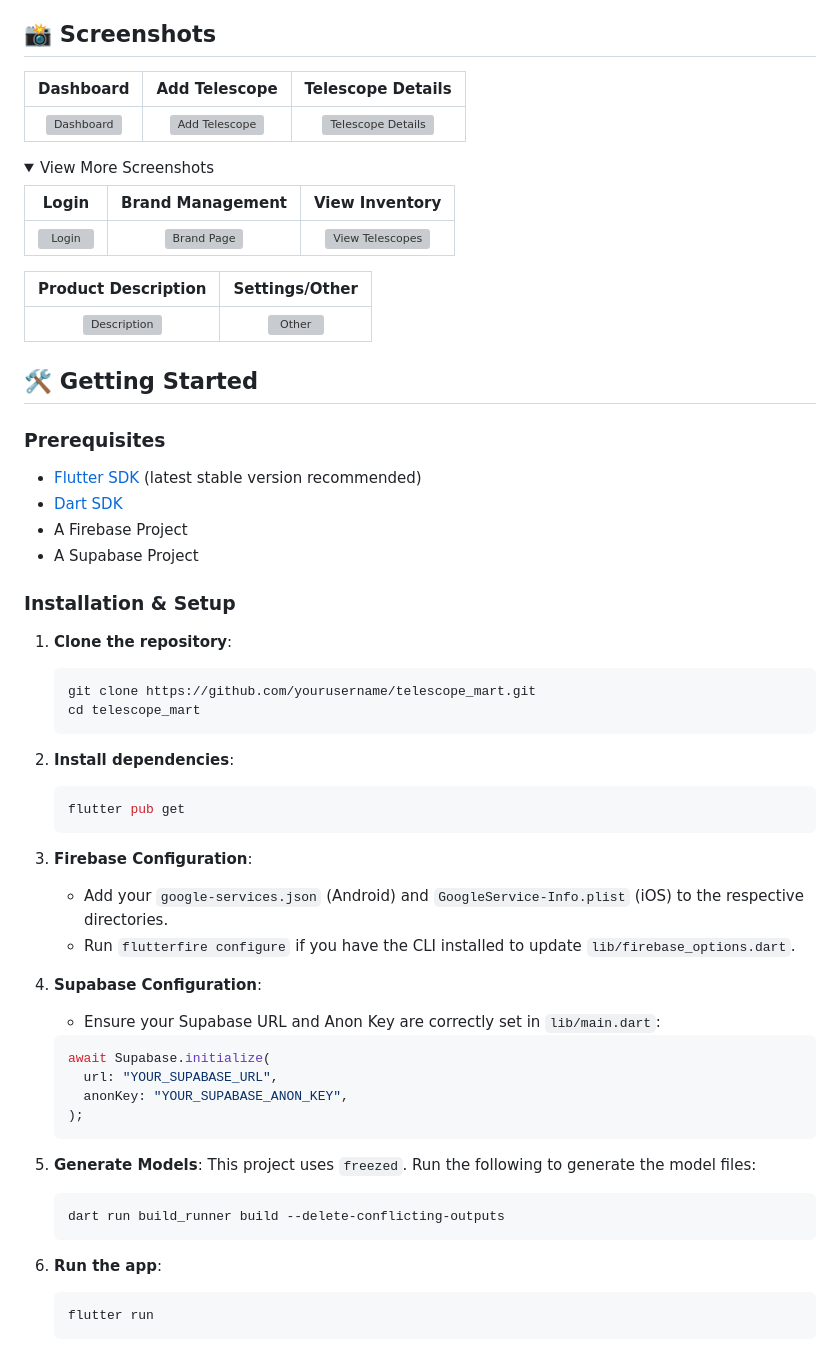
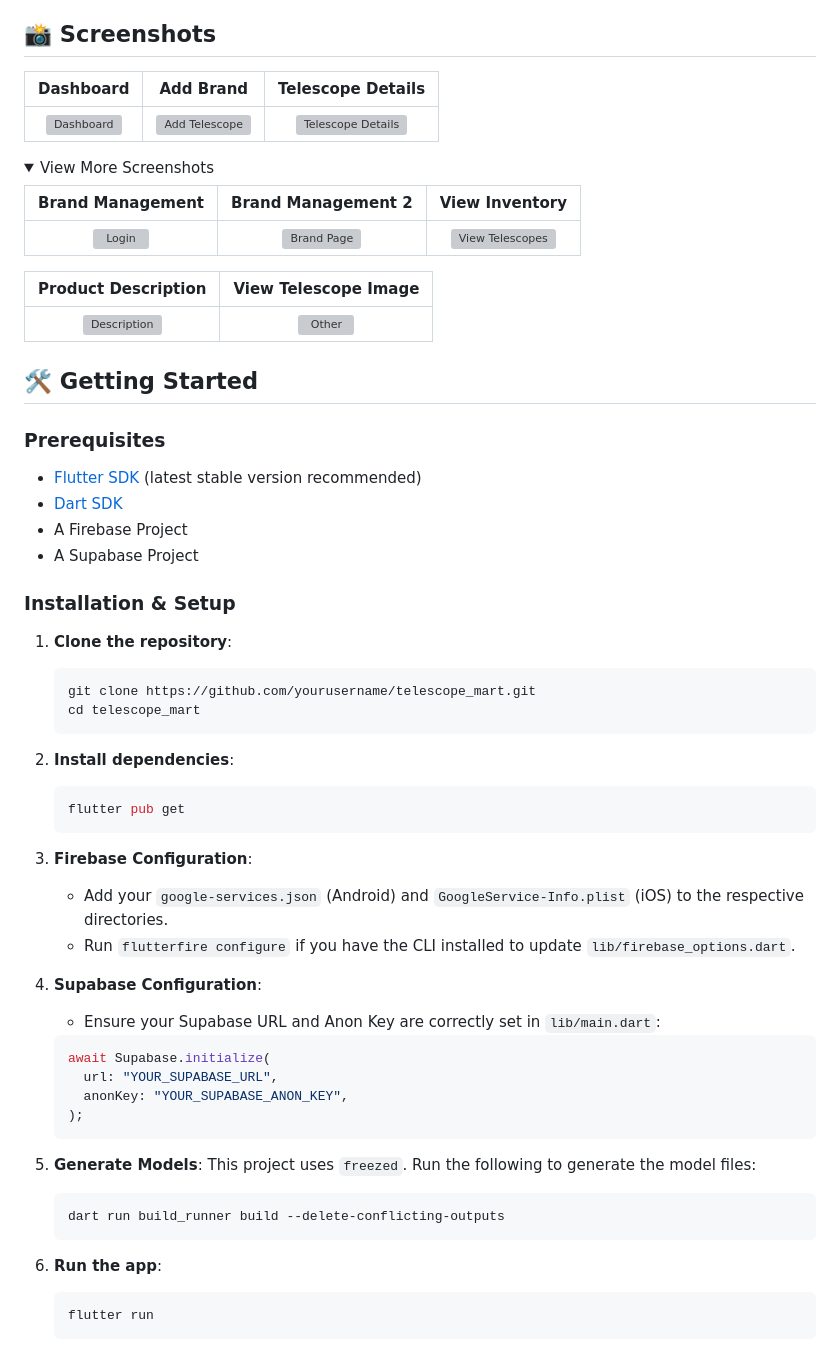
Before and after one commit to dev-logik/Telescope-Mart, a Markdown page: README.md, the part around one of its changes. GitHub-like rendering; folded sections open; grey boxes are pictures that could not be loaded.

Commit message:
docs: Update README screenshots and installation instructions for clarity

````diff
--- a/README.md
+++ b/README.md
@@ -17,5 +17,5 @@ Telescope Mart is a comprehensive Flutter-based admin application designed for m
 
 ## 📸 Screenshots
 
-| Dashboard | Add Telescope | Telescope Details |
+| Dashboard | Add Brand | Telescope Details |
 | :---: | :---: | :---: |
@@ -24,5 +24,5 @@ Telescope Mart is a comprehensive Flutter-based admin application designed for m
 <details>
 <summary>View More Screenshots</summary>
 
-| Login | Brand Management | View Inventory |
+| Brand Management | Brand Management 2 | View Inventory |
 | :---: | :---: | :---: |
@@ -30,3 +30,3 @@ Telescope Mart is a comprehensive Flutter-based admin application designed for m
 
-| Product Description | Settings/Other |
+| Product Description | View Telescope Image |
 | :---: | :---: |
@@ -45,23 +45,26 @@ Telescope Mart is a comprehensive Flutter-based admin application designed for m
 
 ### Installation & Setup
 
-1.  **Clone the repository**:
+1. **Clone the repository**:
+
     ```bash
     git clone https://github.com/yourusername/telescope_mart.git
     cd telescope_mart
     ```
 
-2.  **Install dependencies**:
+2. **Install dependencies**:
+
     ```bash
     flutter pub get
     ```
 
-3.  **Firebase Configuration**:
+3. **Firebase Configuration**:
     - Add your `google-services.json` (Android) and `GoogleService-Info.plist` (iOS) to the respective directories.
     - Run `flutterfire configure` if you have the CLI installed to update `lib/firebase_options.dart`.
 
-4.  **Supabase Configuration**:
+4. **Supabase Configuration**:
     - Ensure your Supabase URL and Anon Key are correctly set in `lib/main.dart`:
+
     ```dart
     await Supabase.initialize(
       url: "YOUR_SUPABASE_URL",
@@ -69,13 +72,15 @@ Telescope Mart is a comprehensive Flutter-based admin application designed for m
     );
     ```
 
-5.  **Generate Models**:
+5. **Generate Models**:
     This project uses `freezed`. Run the following to generate the model files:
+
     ```bash
     dart run build_runner build --delete-conflicting-outputs
     ```
 
-6.  **Run the app**:
+6. **Run the app**:
+
     ```bash
     flutter run
     ```
````
Also changed, not shown: other parts of README.md (+3 -3 lines).
